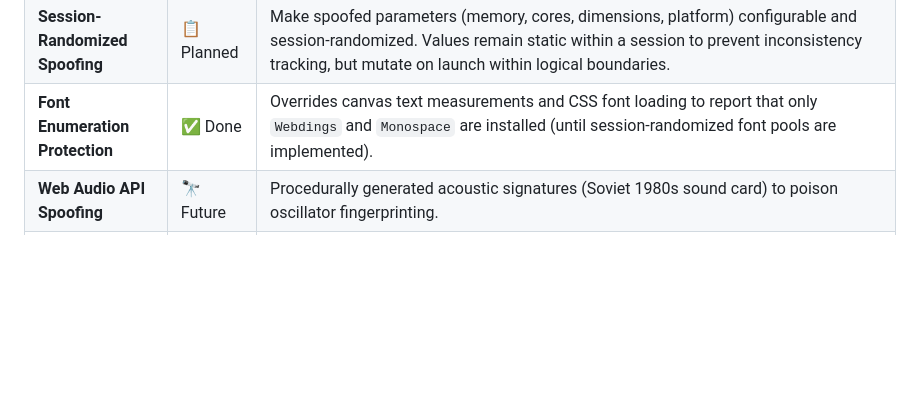
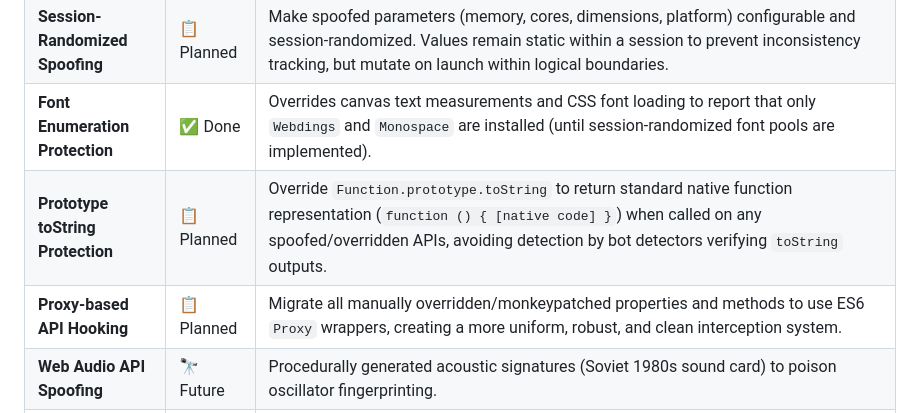
Before and after one commit to TheRandomConsortium/JuanitaBanana, a Markdown page: docs/FUNCTIONALITIES.md, the part around the change. Rendered like a GitHub page; blank space fills up the shorter version.

Commit message:
Add toString protection and Proxy-based API hooking to planned functionalities

```diff
--- a/docs/FUNCTIONALITIES.md
+++ b/docs/FUNCTIONALITIES.md
@@ -22,6 +22,8 @@
 | **Battery API Spoofing** | ✅ Done | Override `navigator.getBattery()` to always report 100% charging and charging status. |
 | **Session-Randomized Spoofing** | 📋 Planned | Make spoofed parameters (memory, cores, dimensions, platform) configurable and session-randomized. Values remain static within a session to prevent inconsistency tracking, but mutate on launch within logical boundaries. |
 | **Font Enumeration Protection** | ✅ Done | Overrides canvas text measurements and CSS font loading to report that only `Webdings` and `Monospace` are installed (until session-randomized font pools are implemented). |
+| **Prototype toString Protection** | 📋 Planned | Override `Function.prototype.toString` to return standard native function representation (`function () { [native code] }`) when called on any spoofed/overridden APIs, avoiding detection by bot detectors verifying `toString` outputs. |
+| **Proxy-based API Hooking** | 📋 Planned | Migrate all manually overridden/monkeypatched properties and methods to use ES6 `Proxy` wrappers, creating a more uniform, robust, and clean interception system. |
 | **Web Audio API Spoofing** | 🔭 Future | Procedurally generated acoustic signatures (Soviet 1980s sound card) to poison oscillator fingerprinting. |
 | **Sensor API Poisoning** | 🔭 Future | Inject synthetic accelerometer/gyroscope data simulating constant freefall or spiral walking. |
 | **Typing Biometrics Corruption** | 🔭 Future | Introduce random millisecond jitter in `keydown`/`keyup` events to destroy typing cadence AI profiling. |
```
